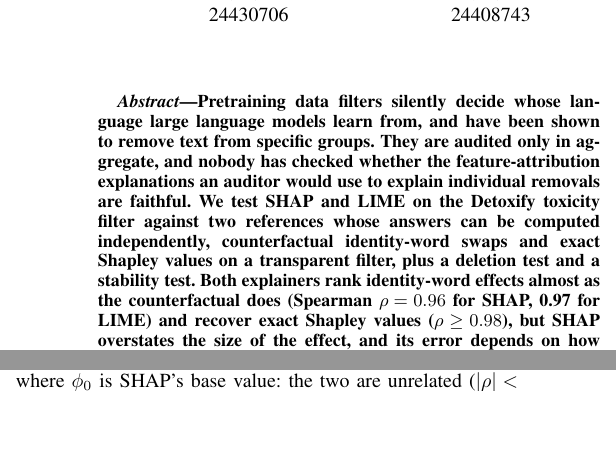
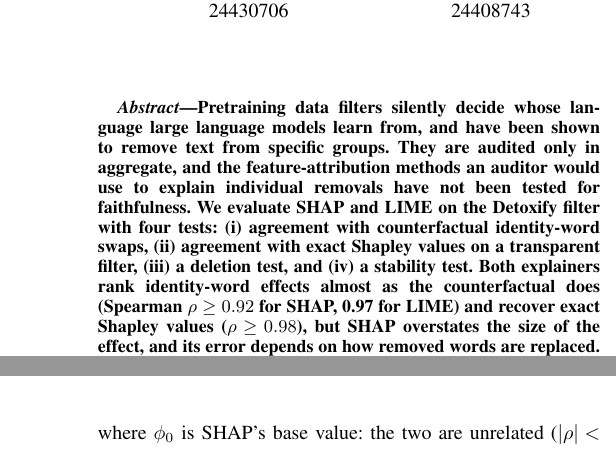
Before and after one commit to MistorRonan/ISE-XAI-Group-10, a LaTeX paper (paper/main.tex, which reads paper/sections/abstract.tex): two parts of the columns of pages 1 and 3 of 5 before the commit and two parts of the columns of pages 1 and 4 of 6 after it, joined at a grey line, cut so that both start at the same text, the shorter picture padded with empty space. Compiled offline with pdfLaTeX.

Commit message:
paper: final edit over abstract section

```diff
--- a/paper/main.tex
+++ b/paper/main.tex
@@ -18,8 +18,8 @@
 
 \begin{document}
 
-\title{Do Attributions Tell the Truth About Data Filters?\\
-Measuring the Faithfulness of SHAP and LIME in Identity-Term Bias Audits}
+\title{Do Attributions Tell the Truth About Data Filters?\\[0.3em]
+{\LARGE Measuring the Faithfulness of SHAP and LIME in Identity-Term Bias Audits}}
 
 \author{
 \IEEEauthorblockN{Julia Hooper}
--- a/paper/sections/abstract.tex
+++ b/paper/sections/abstract.tex
@@ -5,4 +5,4 @@
 % Every number is from Results (Sec. IV) / Table I.
 % Owner April Gilhool
 % ---------------------------------------------------------------------
-Pretraining data filters silently decide whose language large language models learn from, and have been shown to remove text from specific groups. They are audited only in aggregate, and nobody has checked whether the feature-attribution explanations an auditor would use to explain individual removals are faithful. We test SHAP and LIME on the Detoxify toxicity filter against two references whose answers can be computed independently, counterfactual identity-word swaps and exact Shapley values on a transparent filter, plus a deletion test and a stability test. Both explainers rank identity-word effects almost as the counterfactual does (Spearman $\rho = 0.96$ for SHAP, 0.97 for LIME) and recover exact Shapley values ($\rho \geq 0.98$), but SHAP overstates the size of the effect, and its error depends on how removed words are replaced. On weak signals LIME's surrogate fit falls ($R^2$ 0.77 to 0.41), and SHAP--LIME disagreement is no better than chance (AUC 0.46) at flagging wrong explanations. Attribution can therefore triage a filter for identity-term bias, but cannot certify it as fair.
+Pretraining data filters silently decide whose language large language models learn from, and have been shown to remove text from specific groups. They are audited only in aggregate, and the feature-attribution methods an auditor would use to explain individual removals have not been tested for faithfulness. We evaluate SHAP and LIME on the Detoxify filter with four tests: (i)~agreement with counterfactual identity-word swaps, (ii)~agreement with exact Shapley values on a transparent filter, (iii)~a deletion test, and (iv)~a stability test. Both explainers rank identity-word effects almost as the counterfactual does (Spearman $\rho \geq 0.92$ for SHAP, 0.97 for LIME) and recover exact Shapley values ($\rho \geq 0.98$), but SHAP overstates the size of the effect, and its error depends on how removed words are replaced. On weak signals LIME's surrogate fit falls ($R^2$ 0.77 to 0.41), and SHAP--LIME disagreement is no better than chance (AUC 0.46) at flagging wrong explanations. Attribution can therefore triage a filter for identity-term bias, but cannot certify it as fair.
```
